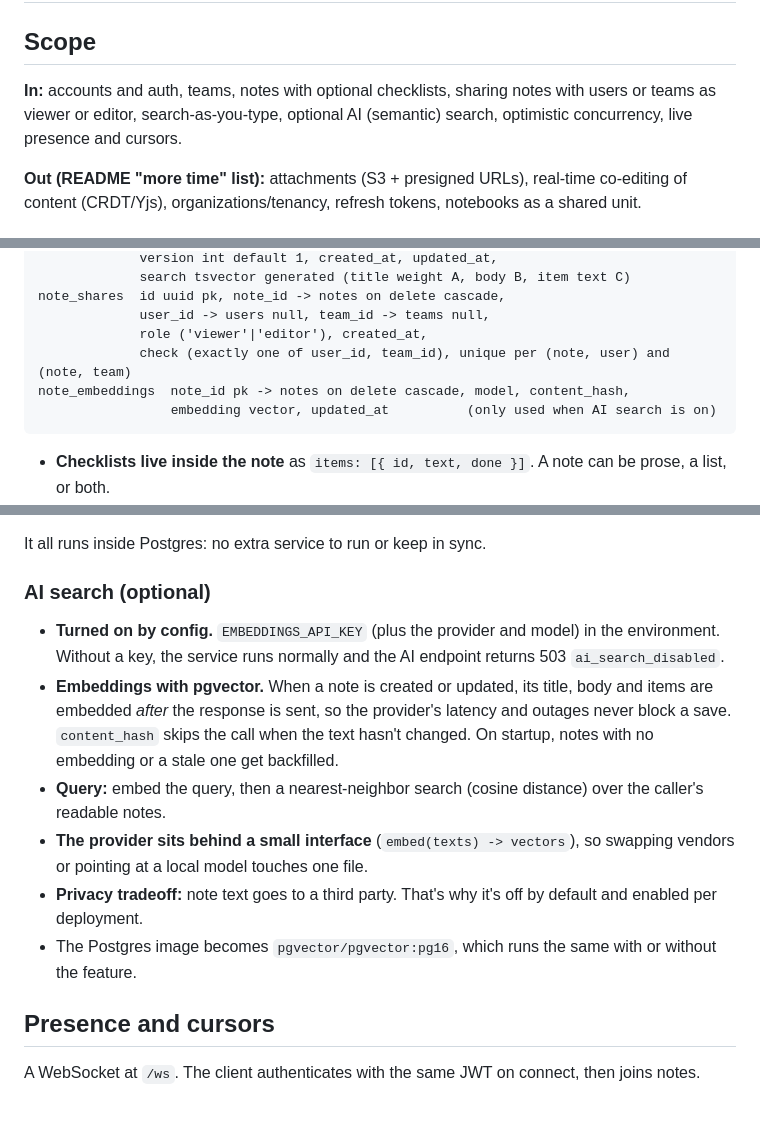
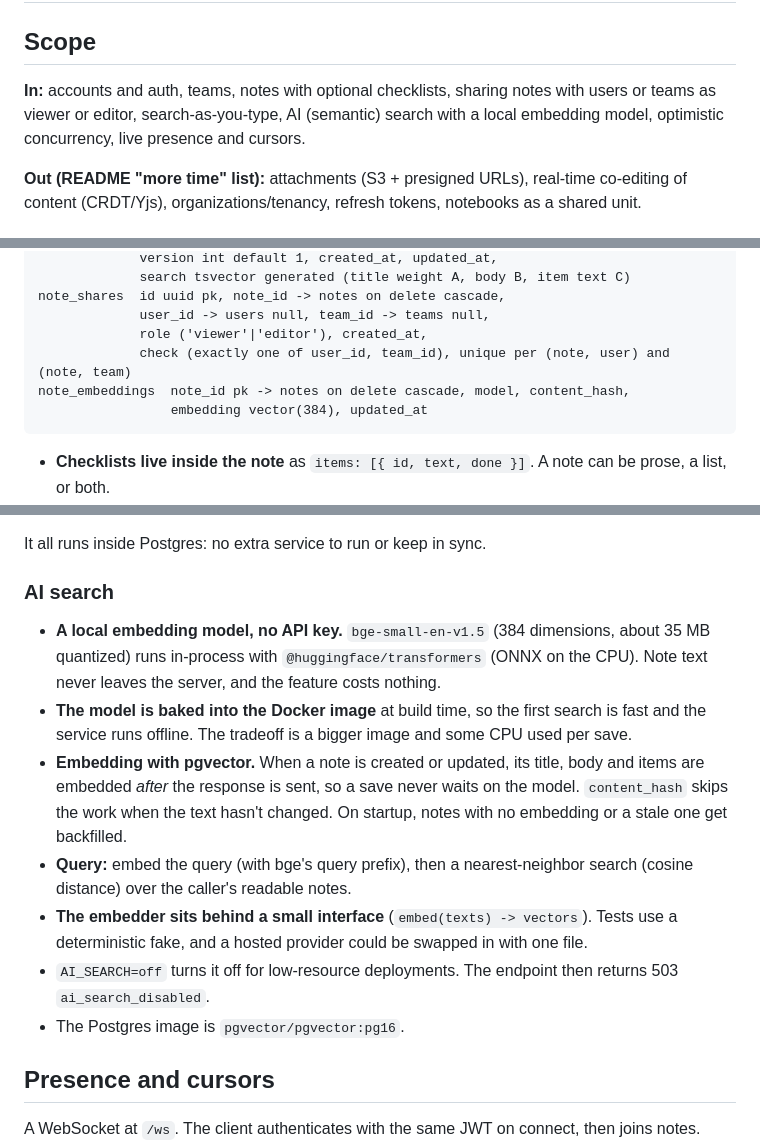
Before and after one commit to JordanFriendshuh/bluestaq-notes, a Markdown page: docs/DESIGN.md, 3 parts joined by grey strips. Rendered like a GitHub page; blank space fills up the shorter version.

Commit message:
Design: run AI search on a local embedding model
Co-Authored-By: Claude Opus 5.5 (1M context) <noreply@anthropic.com>
Claude-Session: https://claude.ai/code/session_01ESGMsgqVP7ASkfYFpoygiB

````diff
--- a/docs/DESIGN.md
+++ b/docs/DESIGN.md
@@ -2,8 +2,8 @@
 
 ## Scope
 **In:** accounts and auth, teams, notes with optional checklists, sharing notes with users or teams
-as viewer or editor, search-as-you-type, optional AI (semantic) search, optimistic concurrency, live
-presence and cursors.
+as viewer or editor, search-as-you-type, AI (semantic) search with a local embedding model,
+optimistic concurrency, live presence and cursors.
 
 **Out (README "more time" list):** attachments (S3 + presigned URLs), real-time co-editing of content
 (CRDT/Yjs), organizations/tenancy, refresh tokens, notebooks as a shared unit.
@@ -21,7 +21,7 @@ note_shares  id uuid pk, note_id -> notes on delete cascade,
              role ('viewer'|'editor'), created_at,
              check (exactly one of user_id, team_id), unique per (note, user) and (note, team)
 note_embeddings  note_id pk -> notes on delete cascade, model, content_hash,
-                 embedding vector, updated_at          (only used when AI search is on)
+                 embedding vector(384), updated_at
 ```
 - **Checklists live inside the note** as `items: [{ id, text, done }]`. A note can be prose, a list, or both.
 - **Shares use two nullable foreign keys, not a polymorphic `principal_id`**, so Postgres enforces
@@ -94,18 +94,21 @@ access CTE in the same query). Each result comes with a highlighted snippet.
 
 It all runs inside Postgres: no extra service to run or keep in sync.
 
-### AI search (optional)
-- **Turned on by config.** `EMBEDDINGS_API_KEY` (plus the provider and model) in the environment.
-  Without a key, the service runs normally and the AI endpoint returns 503 `ai_search_disabled`.
-- **Embeddings with pgvector.** When a note is created or updated, its title, body and items are
-  embedded *after* the response is sent, so the provider's latency and outages never block a save.
-  `content_hash` skips the call when the text hasn't changed. On startup, notes with no embedding or a
-  stale one get backfilled.
-- **Query:** embed the query, then a nearest-neighbor search (cosine distance) over the caller's readable notes.
-- **The provider sits behind a small interface** (`embed(texts) -> vectors`), so swapping vendors or
-  pointing at a local model touches one file.
-- **Privacy tradeoff:** note text goes to a third party. That's why it's off by default and enabled per deployment.
-- The Postgres image becomes `pgvector/pgvector:pg16`, which runs the same with or without the feature.
+### AI search
+- **A local embedding model, no API key.** `bge-small-en-v1.5` (384 dimensions, about 35 MB quantized)
+  runs in-process with `@huggingface/transformers` (ONNX on the CPU). Note text never leaves the server,
+  and the feature costs nothing.
+- **The model is baked into the Docker image** at build time, so the first search is fast and the
+  service runs offline. The tradeoff is a bigger image and some CPU used per save.
+- **Embedding with pgvector.** When a note is created or updated, its title, body and items are embedded
+  *after* the response is sent, so a save never waits on the model. `content_hash` skips the work when
+  the text hasn't changed. On startup, notes with no embedding or a stale one get backfilled.
+- **Query:** embed the query (with bge's query prefix), then a nearest-neighbor search (cosine distance)
+  over the caller's readable notes.
+- **The embedder sits behind a small interface** (`embed(texts) -> vectors`). Tests use a deterministic
+  fake, and a hosted provider could be swapped in with one file.
+- `AI_SEARCH=off` turns it off for low-resource deployments. The endpoint then returns 503 `ai_search_disabled`.
+- The Postgres image is `pgvector/pgvector:pg16`.
 
 ## Presence and cursors
 A WebSocket at `/ws`. The client authenticates with the same JWT on connect, then joins notes.
````
Also changed, not shown: other parts of docs/DESIGN.md (+2 -2 lines), CLAUDE.md (+2 -1 lines).
